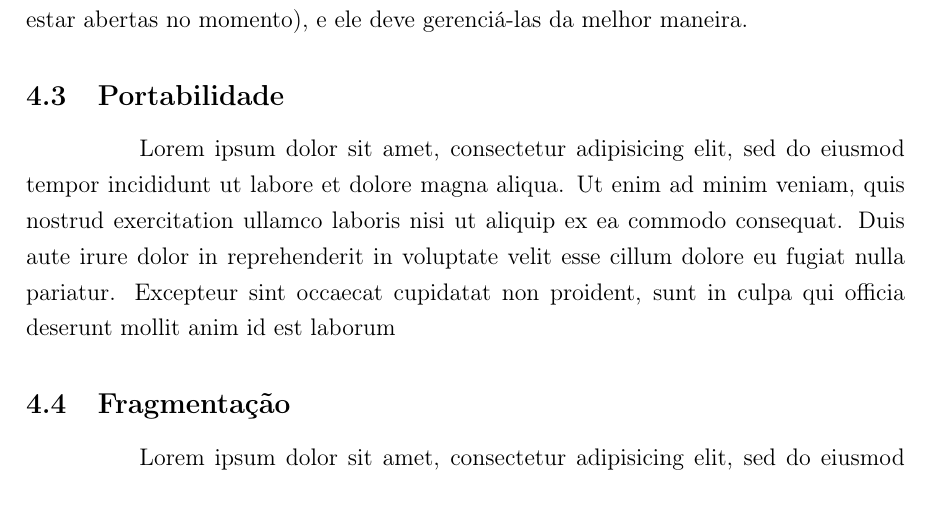
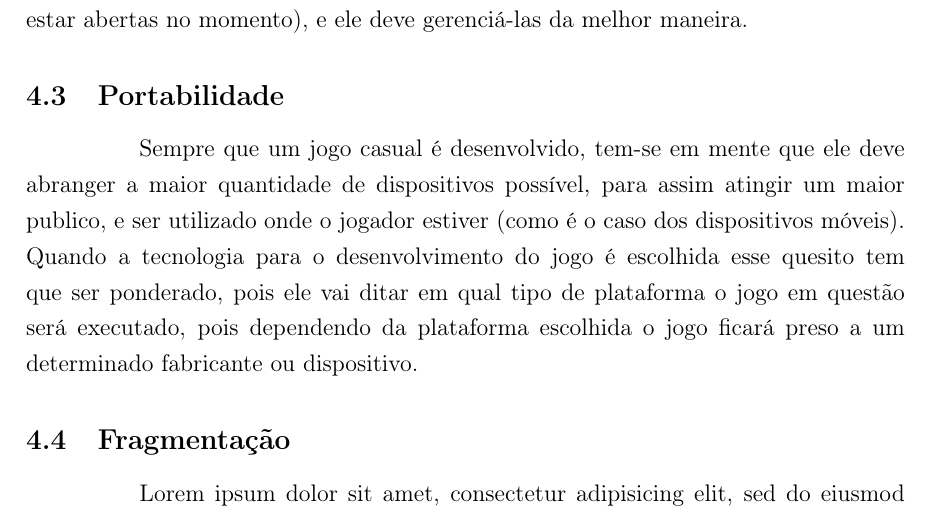
Before and after one commit to PotHix/tcc, a LaTeX thesis (tcc.tex, which reads cap-comparacao_com_tecnologias_atuais.tex): part of page 21 of 23 before the commit and part of page 21 of 24 after it, cut so that both start at the same text. Compiled offline with pdfLaTeX; a LaTeX package or settings file that is missing is left out.

Commit message:
Adicionando um texto curto sobre portabilidade

```diff
--- a/cap-comparacao_com_tecnologias_atuais.tex
+++ b/cap-comparacao_com_tecnologias_atuais.tex
@@ -73,7 +73,16 @@ momento), e ele deve gerenciá-las da melhor maneira.
 
 \subsection{Portabilidade}
 
-Lorem ipsum dolor sit amet, consectetur adipisicing elit, sed do eiusmod tempor incididunt ut labore et dolore magna aliqua. Ut enim ad minim veniam, quis nostrud exercitation ullamco laboris nisi ut aliquip ex ea commodo consequat. Duis aute irure dolor in reprehenderit in voluptate velit esse cillum dolore eu fugiat nulla pariatur.  Excepteur sint occaecat cupidatat non proident, sunt in culpa qui officia deserunt mollit anim id est laborum
+Sempre que um jogo casual é desenvolvido, tem-se em mente que ele deve
+abranger a maior quantidade de dispositivos possível, para assim
+atingir um maior publico, e ser utilizado onde o jogador estiver (como
+é o caso dos dispositivos móveis). Quando a tecnologia para o
+desenvolvimento do jogo é escolhida esse quesito tem que ser
+ponderado, pois ele vai ditar em qual tipo de plataforma o jogo em
+questão será executado, pois dependendo da plataforma escolhida o jogo ficará preso
+a um determinado fabricante ou dispositivo.
+
+%TODO: falar sobre as desvantagens de plugins e as vantagens dos navegadores
 
 \subsection{Fragmentação}
 
```
